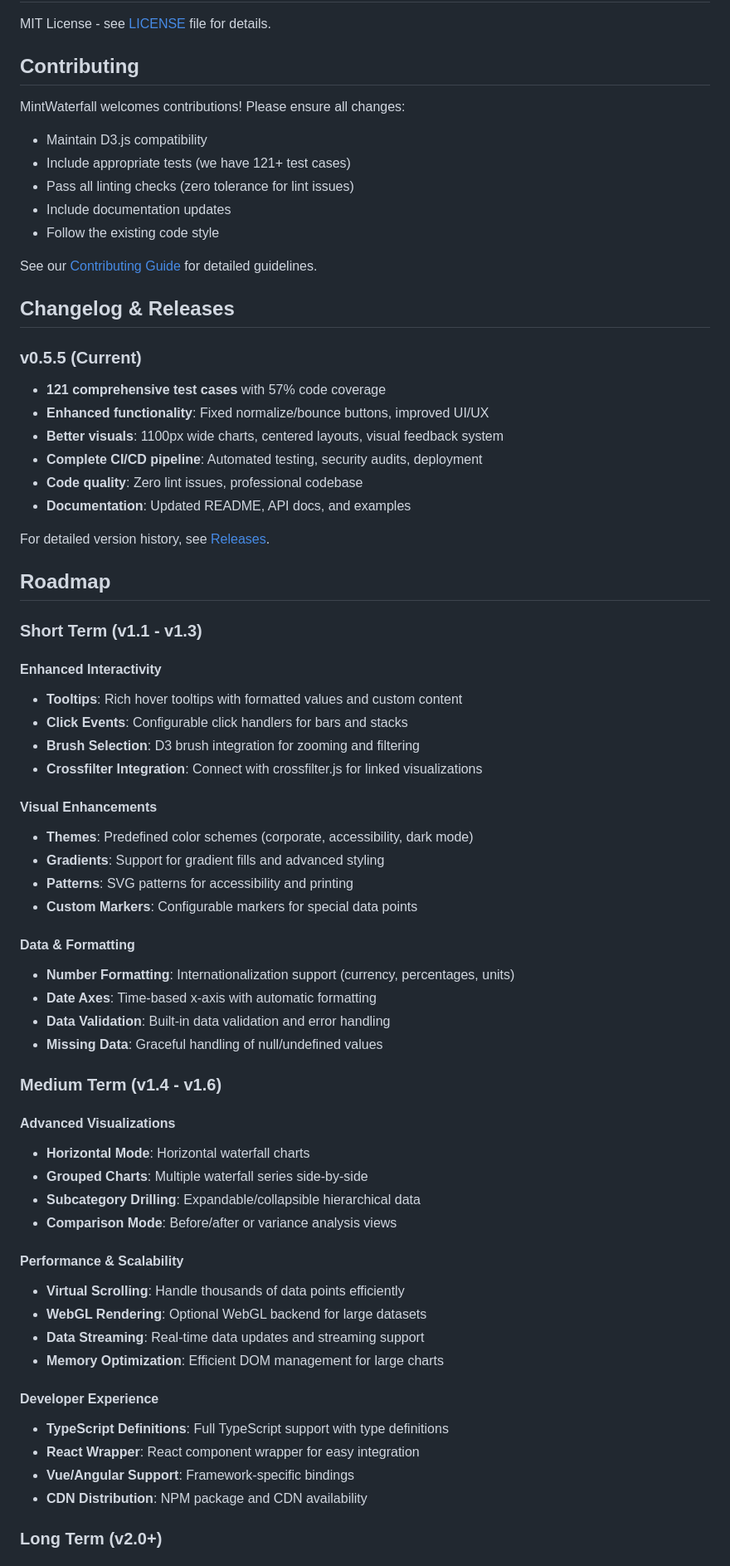
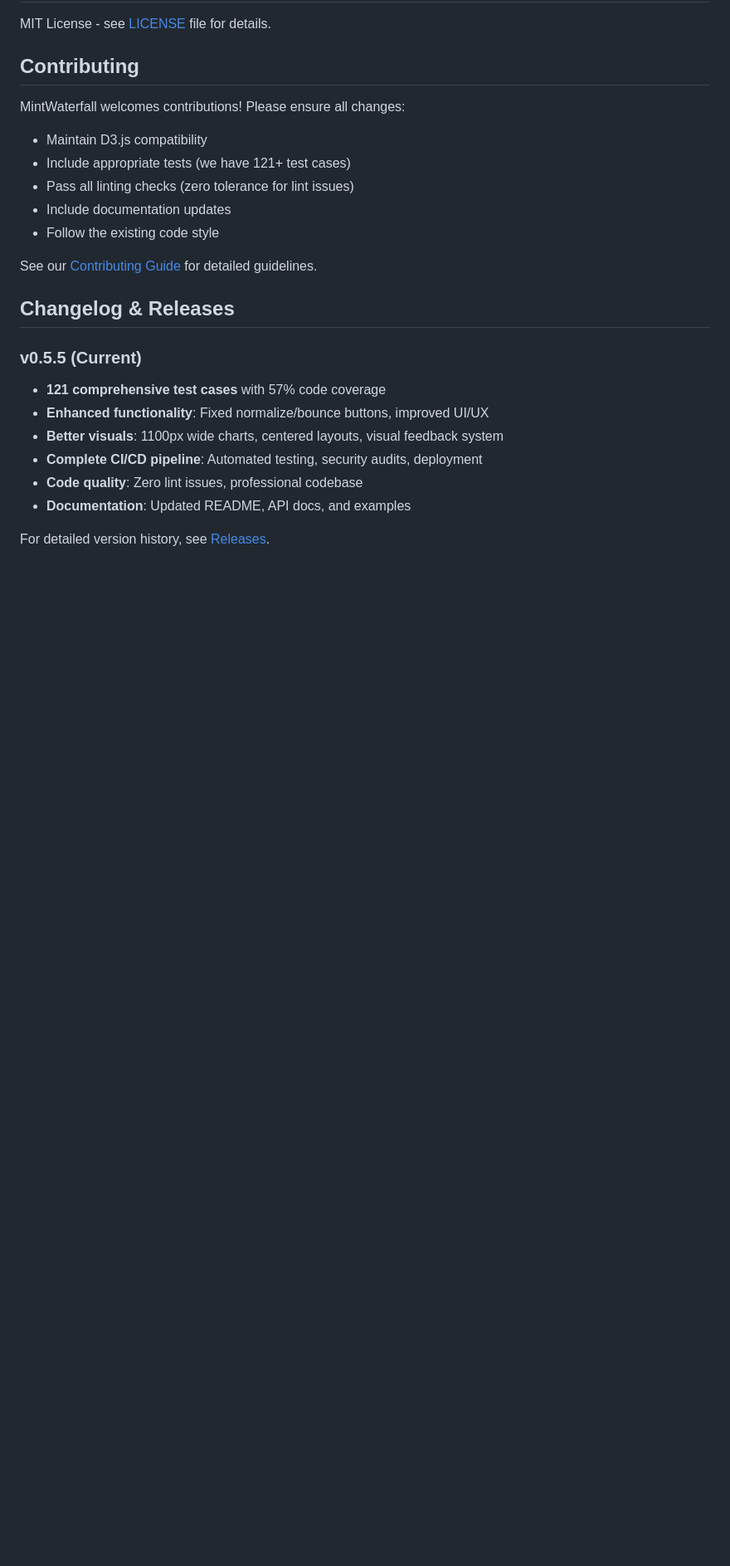
Before and after one commit to coredds/MintWaterfall, a Markdown page: README.md, the part around one of its changes. Shown at 83% size. Drawn GitHub-style; blank space fills up the shorter version.

```diff
--- a/README.md
+++ b/README.md
@@ -236,48 +236,3 @@ See our [Contributing Guide](CONTRIBUTING.md) for detailed guidelines.
 - **Documentation**: Updated README, API docs, and examples
 
 For detailed version history, see [Releases](https://github.com/coredds/MintWaterfall/releases).
-
-## Roadmap
-
-### Short Term (v1.1 - v1.3)
-
-#### **Enhanced Interactivity**
-- **Tooltips**: Rich hover tooltips with formatted values and custom content
-- **Click Events**: Configurable click handlers for bars and stacks
-- **Brush Selection**: D3 brush integration for zooming and filtering
-- **Crossfilter Integration**: Connect with crossfilter.js for linked visualizations
-
-#### **Visual Enhancements**
-- **Themes**: Predefined color schemes (corporate, accessibility, dark mode)
-- **Gradients**: Support for gradient fills and advanced styling
-- **Patterns**: SVG patterns for accessibility and printing
-- **Custom Markers**: Configurable markers for special data points
-
-#### **Data & Formatting**
-- **Number Formatting**: Internationalization support (currency, percentages, units)
-- **Date Axes**: Time-based x-axis with automatic formatting
-- **Data Validation**: Built-in data validation and error handling
-- **Missing Data**: Graceful handling of null/undefined values
-
-### Medium Term (v1.4 - v1.6)
-
-#### **Advanced Visualizations**
-- **Horizontal Mode**: Horizontal waterfall charts
-- **Grouped Charts**: Multiple waterfall series side-by-side
-- **Subcategory Drilling**: Expandable/collapsible hierarchical data
-- **Comparison Mode**: Before/after or variance analysis views
-
-#### **Performance & Scalability**
-- **Virtual Scrolling**: Handle thousands of data points efficiently
-- **WebGL Rendering**: Optional WebGL backend for large datasets
-- **Data Streaming**: Real-time data updates and streaming support
-- **Memory Optimization**: Efficient DOM management for large charts
-
-#### **Developer Experience**
-- **TypeScript Definitions**: Full TypeScript support with type definitions
-- **React Wrapper**: React component wrapper for easy integration
-- **Vue/Angular Support**: Framework-specific bindings
-- **CDN Distribution**: NPM package and CDN availability
-
-### Long Term (v2.0+)
-
```
Also changed, not shown: other parts of README.md (+0 -85 lines).
